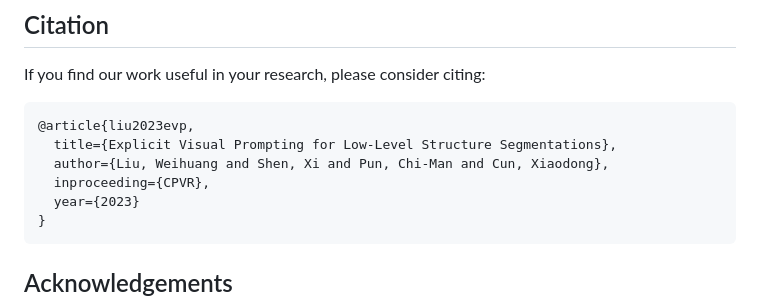
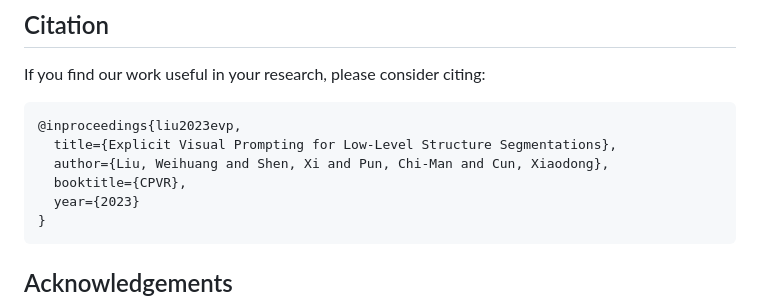
Before and after one commit to XiSHEN0220/Explict-Visual-Prompt, a Markdown page: README.md, the part around the change. GitHub-like rendering.

````diff
--- a/README.md
+++ b/README.md
@@ -118,10 +118,10 @@ Please find the pre-trained models [here](https://uofmacau-my.sharepoint.com/:f:
 If you find our work useful in your research, please consider citing:
 
 ```
-@article{liu2023evp,
+@inproceedings{liu2023evp,
   title={Explicit Visual Prompting for Low-Level Structure Segmentations},
   author={Liu, Weihuang and Shen, Xi and Pun, Chi-Man and Cun, Xiaodong},
-  inproceeding={CPVR},
+  booktitle={CPVR},
   year={2023}
 }
 ```
````
